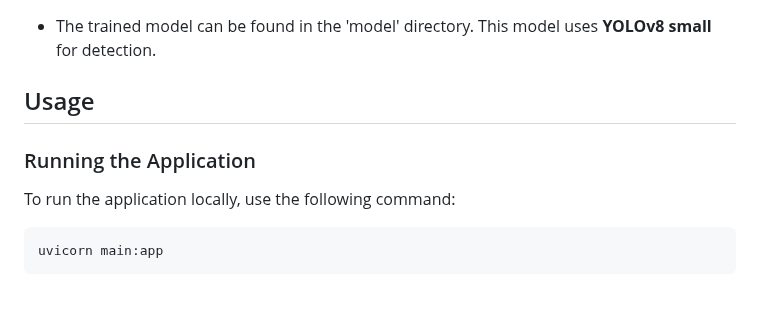
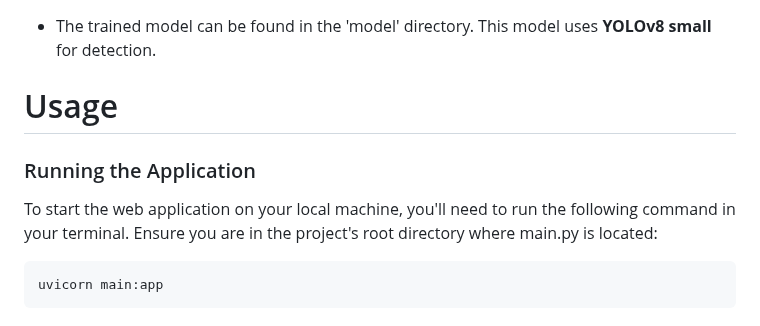
Before and after one commit to matijj/Detecting-animals-in-wild, a Markdown page: README.md, the part around the change. GitHub-like rendering.

````diff
--- a/README.md
+++ b/README.md
@@ -88,10 +88,11 @@ The dataset consists of images captured under various conditions (day/night, dif
 # Trained Model
 - The trained model can be found in the 'model' directory. This model uses **YOLOv8 small** for detection.
 
-## Usage
+# Usage
 
 ### Running the Application
-To run the application locally, use the following command:
+
+To start the web application on your local machine, you'll need to run the following command in your terminal. Ensure you are in the project's root directory where main.py is located:
 
 ```
 uvicorn main:app
````
